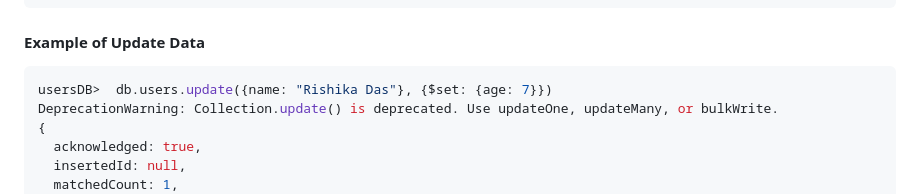
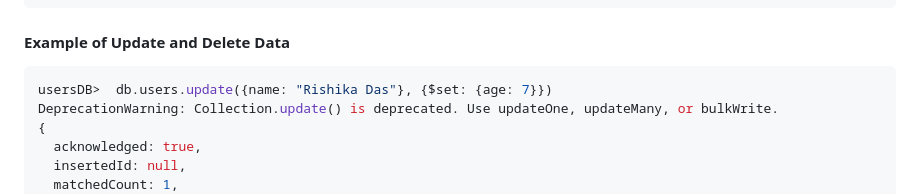
Before and after one commit to sanu151/Mongo-DB, a Markdown page: README.md, the part around the change. Rendered like a GitHub page.

````diff
--- a/README.md
+++ b/README.md
@@ -598,7 +598,7 @@ Would output the first three documents in a readable format:
 }
 ```
 
-#### Example of Update Data
+#### Example of Update and Delete Data
 
 ```javaScript
 usersDB>  db.users.update({name: "Rishika Das"}, {$set: {age: 7}})
````
